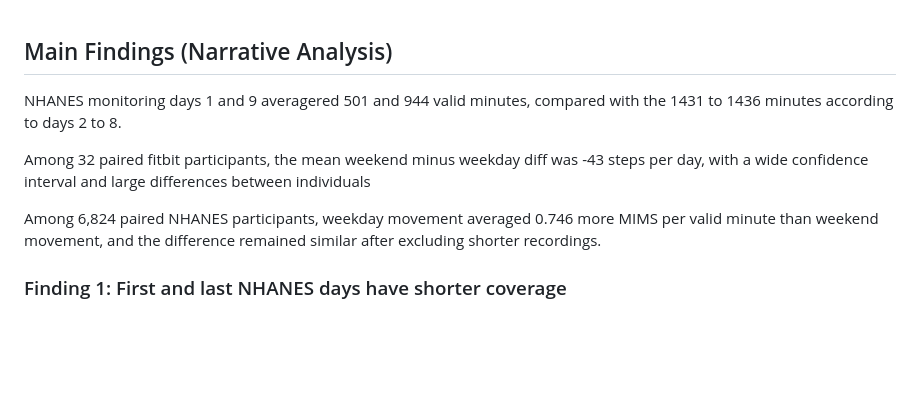
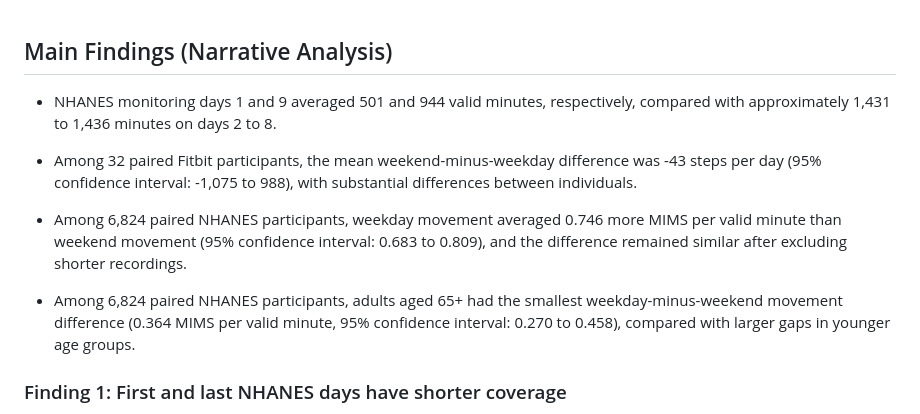
Before and after one commit to gcisne4/cs418-Fitness-Analytics, a Markdown page: README.md, the part around one of its changes. Rendered like a GitHub page; blank space fills up the shorter version.

```diff
--- a/README.md
+++ b/README.md
@@ -1,10 +1,11 @@
 ## Main Findings (Narrative Analysis)
-NHANES monitoring days 1 and 9 averagered 501 and 944 valid minutes, compared with the 1431 to 1436 minutes according to days 2 to 8.
+- NHANES monitoring days 1 and 9 averaged 501 and 944 valid minutes, respectively, compared with approximately 1,431 to 1,436 minutes on days 2 to 8.
 
-Among 32 paired fitbit participants, the mean weekend minus weekday diff was -43 steps per day, with a wide confidence interval and large differences between individuals
+- Among 32 paired Fitbit participants, the mean weekend-minus-weekday difference was -43 steps per day (95% confidence interval: -1,075 to 988), with substantial differences between individuals.
 
-Among 6,824 paired NHANES participants, weekday movement averaged 0.746 more MIMS per valid minute than weekend movement, and the difference remained similar after excluding shorter recordings.
+- Among 6,824 paired NHANES participants, weekday movement averaged 0.746 more MIMS per valid minute than weekend movement (95% confidence interval: 0.683 to 0.809), and the difference remained similar after excluding shorter recordings.
 
+- Among 6,824 paired NHANES participants, adults aged 65+ had the smallest weekday-minus-weekend movement difference (0.364 MIMS per valid minute, 95% confidence interval: 0.270 to 0.458), compared with larger gaps in younger age groups.
 ### Finding 1: First and last NHANES days have shorter coverage
 
 The recording coverage varies across monitoring days. We compared average valid minutes using NHANES daily records. Day 1 averaged 501 minutes, with an approximate 95% confidence interval of 496 to 506 minutes. Day 9 averaged 944 minutes, with an interval of 939 to 949. Days 2 to 8 averaged about 1,431 to 1,436 minutes. Changing participants could affect these averages because some people have missing monitoring days. To check this, we repeated the comparison using the 6,608 participants with all nine records. Their day 1 average was about 502 minutes, day 9 was 944 minutes, and days 2 to 8 averaged about 1,438 minutes. The shorter first and last days remained when we compared the same participants. This suggests that changing participant composition does not fully explain the pattern. These results describe recording coverage, rather than how physically active participants were.
```
Also changed, not shown: other parts of README.md (+13 -18 lines), EDA.md (+20 -22 lines), figures/finding_four_nhanes_age_groups.png (added), 1 other file.
